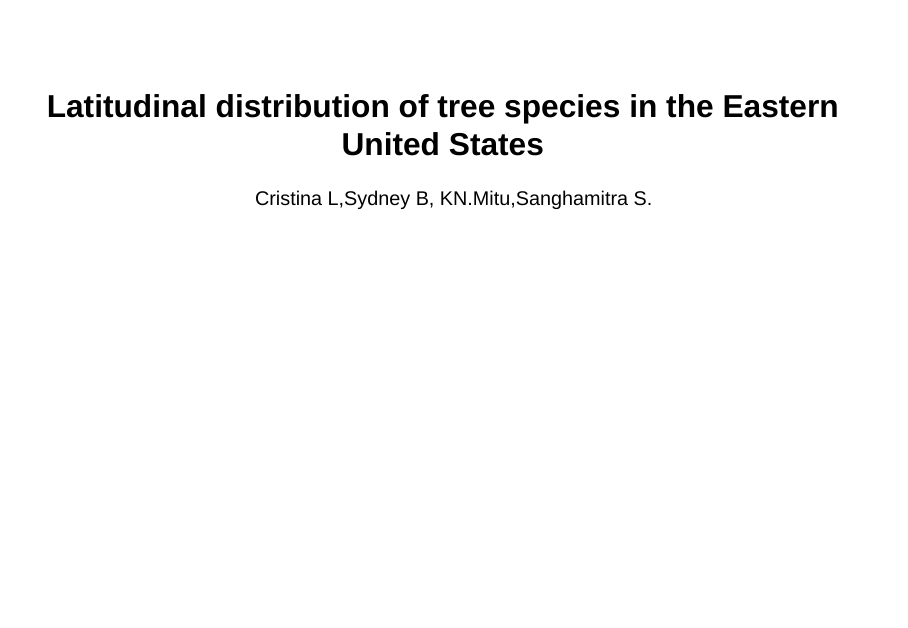
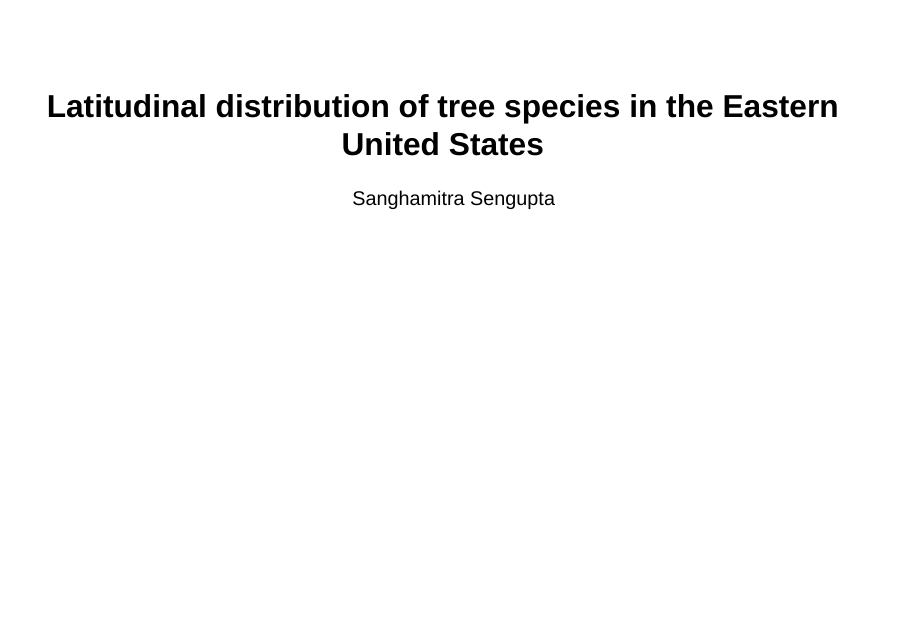
Before and after one commit to sanghamitra-sengupta/Seminar-R-project-FIA-, a Quarto document (ppt_classproject _6_final.qmd): page 1 of 15. Rendered offline with R 4.5, knitr and Pandoc in place of Quarto, with nearby package versions; drawn as Slidy slides in place of the format the file asks for; some code elsewhere in the file could not run offline.

Commit message:
Update ppt_classproject _6_final.qmd

```diff
--- a/ppt_classproject _6_final.qmd
+++ b/ppt_classproject _6_final.qmd
@@ -5,7 +5,7 @@ format:
     fig-width: 16
     fig-height: 9
 editor: visual
-author: Cristina L,Sydney B, KN.Mitu,Sanghamitra S.
+author: Sanghamitra Sengupta
 ---
 
 #### Preparing the Forest Inventory Data for analysis
```
